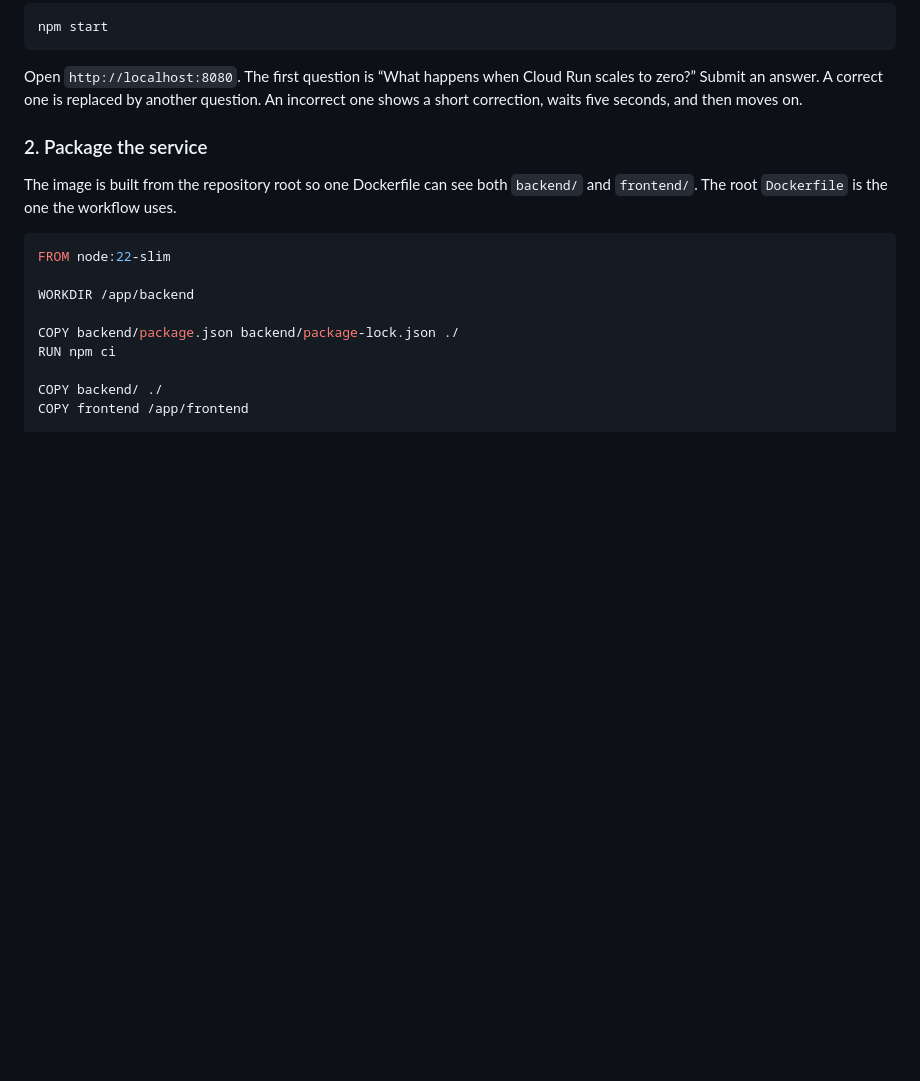
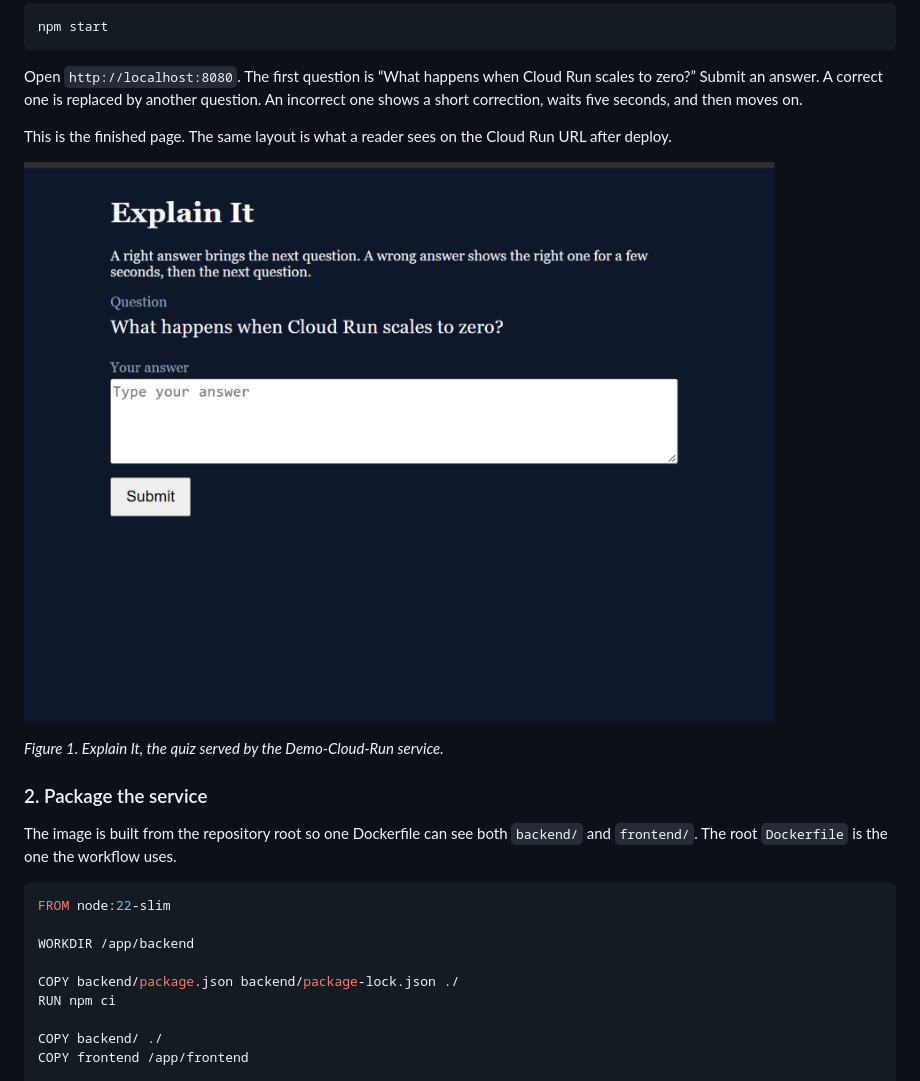
Before and after one commit to MentSourceLearning/Demo-Cloud-Run, a Markdown page: docs/deploying-scalable-applications-on-google-cloud-run.md, the part around the change. Rendered like a GitHub page; pictures changed too: docs/images/explain-it.png (added); blank space fills up the shorter version.

````diff
--- a/docs/deploying-scalable-applications-on-google-cloud-run.md
+++ b/docs/deploying-scalable-applications-on-google-cloud-run.md
@@ -210,6 +210,12 @@ npm start
 ```
 
 Open `http://localhost:8080`. The first question is “What happens when Cloud Run scales to zero?” Submit an answer. A correct one is replaced by another question. An incorrect one shows a short correction, waits five seconds, and then moves on.
+
+This is the finished page. The same layout is what a reader sees on the Cloud Run URL after deploy.
+
+![Explain It, the quiz page. The heading is Explain It, and the first question is “What happens when Cloud Run scales to zero?”](images/explain-it.png)
+
+*Figure 1. Explain It, the quiz served by the Demo-Cloud-Run service.*
 
 ### 2. Package the service
 
````
Also changed, not shown: 1 other file.
